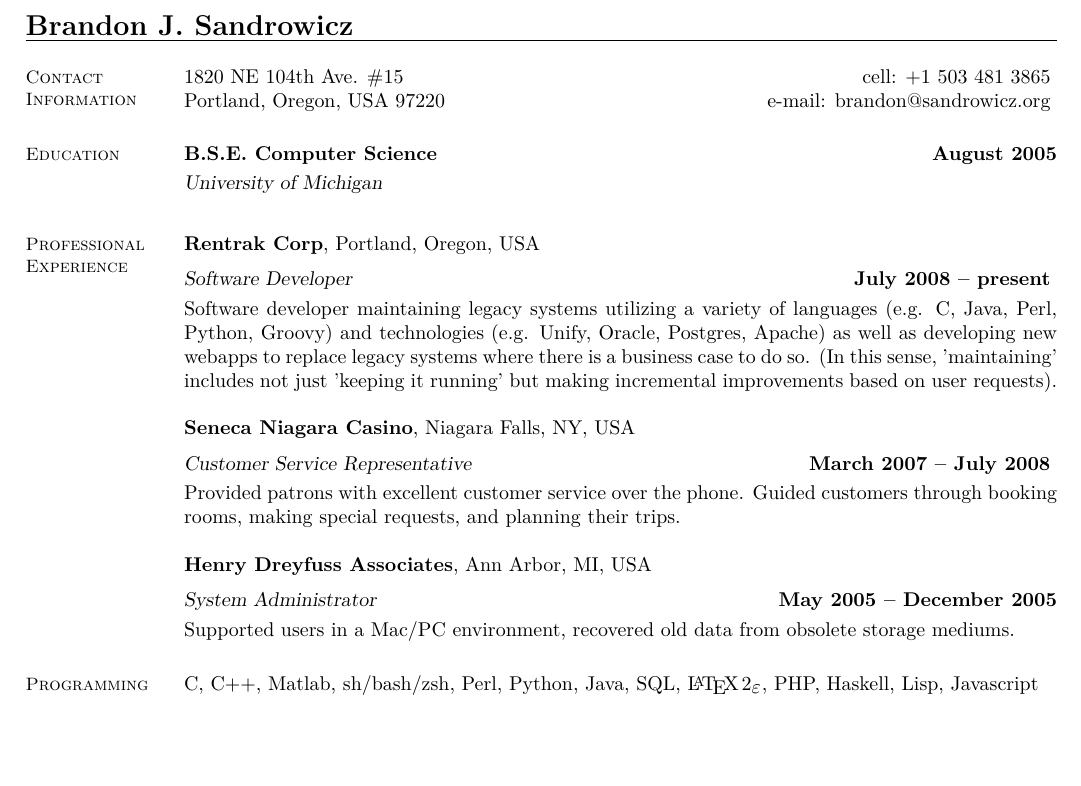
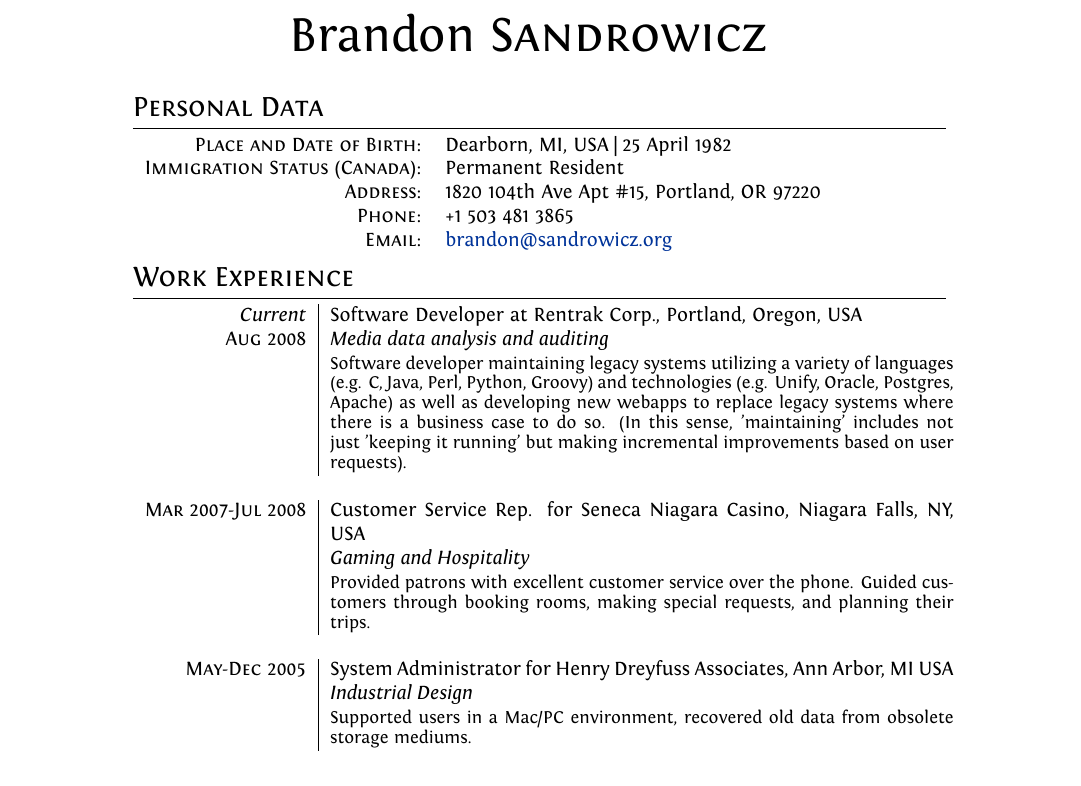
Before and after one commit to bsandrow/resume, a LaTeX CV (resume.tex): part of the page, cut so that both start at the same text, the shorter picture padded with empty space. Compiled offline with XeLaTeX.

Commit message:
WIP: Moving to new XeLaTeX layout

```diff
--- a/resume.tex
+++ b/resume.tex
@@ -2,55 +37,57 @@
 
 \begin{document}
-\name{\Large Brandon J. Sandrowicz}
-\begin{resume}
 
-%---------
-%- CONTACT INFORMATION
-%-
-\section{\mysidestyle Contact\\Information}
+\pagestyle{empty} % non-numbered pages
 
-1820 NE 104th Ave. \#15                 \hfill cell: +1 503 481 3865            \vspace{0mm}\\\vspace{0mm}%
-Portland, Oregon, USA 97220             \hfill e-mail: brandon@sandrowicz.org   \vspace{0mm}\\\vspace{-4.5mm}%
+%--------------- Title
+\par{\centering
+{\Huge Brandon \textsc{Sandrowicz} }
+\bigskip\par}
 
-%---------
-%- EDUCATION
-%-
-\section{\mysidestyle Education}
+%--------------- Section: Personal Data
+\section{Personal Data}
+\begin{tabular}{rl}
+\textsc{Place and Date of Birth:}       & Dearborn, MI, USA | 25 April 1982\\
+\textsc{Immigration Status (Canada):}   & Permanent Resident\\
+\textsc{Address:}                       & 1820 104th Ave Apt \#15, Portland, OR 97220\\
+\textsc{Phone:}                         & +1 503 481 3865\\
+\textsc{Email:}                         & \href{mailto:brandon@sandrowicz.org}{brandon@sandrowicz.org}\\
+\end{tabular}
 
-\textbf{B.S.E. Computer Science} \hfill \textbf{August 2005}\vspace{1mm}\\\vspace{1mm}%
-\textsl{University of Michigan}\vspace{-3mm}\\\vspace{-1mm}%
-
-%---------
-%- PROFESSIONAL EXPERIENCE
-%-
-\section{\mysidestyle Professional\\Experience}
-
-\textbf{Rentrak Corp}, Portland, Oregon, USA \vspace{2mm}\\
-\textsl{Software Developer} \hfill \textbf{July 2008 -- present} \vspace{1mm}\\
+%--------------- Section: Work Experience
+\section{Work Experience}
+\begin{tabular}{r|p{11cm}}
+% --------------------
+\emph{Current}      & Software Developer at Rentrak Corp., Portland, Oregon, USA\\
+\textsc{Aug 2008}   & \emph{Media data analysis and auditing}\\
+                    & \fontsize{9pt}{10pt}\selectfont
                                     Software developer maintaining legacy systems utilizing a variety of languages
                                     (e.g. C, Java, Perl, Python, Groovy) and technologies (e.g. Unify, Oracle,
                                     Postgres, Apache) as well as developing new webapps to replace legacy systems
                                     where there is a business case to do so. (In this sense, 'maintaining' includes
                                     not just 'keeping it running' but making incremental improvements based on user
-requests).
-
-\textbf{Seneca Niagara Casino}, Niagara Falls, NY, USA \vspace{2mm}\\
-\textsl{Customer Service Representative} \hfill \textbf{March 2007 -- July 2008} \vspace{1mm}\\
+                                    requests).\\
+\multicolumn{2}{c}{}\\ % clears the space between two jobs
+% --------------------
+\textsc{Mar 2007-Jul 2008}   & Customer Service Rep. for Seneca Niagara Casino, Niagara Falls, NY, USA\\
+                                &\emph{Gaming and Hospitality}\\
+                                & \fontsize{9pt}{10pt}\selectfont
                                                 Provided patrons with excellent customer service over the phone. Guided
                                                 customers through booking rooms, making special requests, and planning their
-trips.
+                                                trips.\\
+\multicolumn{2}{c}{}\\ % clears the space between two jobs
+% --------------------
+\textsc{May-Dec 2005}   & System Administrator for Henry Dreyfuss Associates, Ann Arbor, MI USA\\
+                        &\emph{Industrial Design}\\
+                        & \fontsize{9pt}{10pt}\selectfont
+                                                Supported users in a Mac/PC environment, recovered old data from obsolete
+                                                storage mediums.\\
+\multicolumn{2}{c}{}\\ % clears the space between two jobs
+\end{tabular}
 
-\textbf{Henry Dreyfuss Associates}, Ann Arbor, MI, USA \vspace{2mm}\\
-\textsl{System Administrator} \hfill \textbf{May 2005 -- December 2005}\vspace{1mm}\\
-Supported users in a Mac/PC environment, recovered old data from obsolete
-storage mediums.
+%--------------- Section: Education
+%--------------- Section: Skillz
+%--------------- Section: Hobbies
+%--------------- Section: Objective
 
-%---------
-%- 'Computer Skillz'
-%-
-\section{\mysidestyle Programming}
-C, C++, Matlab, sh/bash/zsh, Perl, Python, Java, SQL, \LaTeXe, PHP, Haskell,
-Lisp, Javascript
-
-\end{resume}
 \end{document}
```
Also changed, not shown: resume.tex (37 more changed lines). Lines whose indentation alone changed are shown as unchanged.
